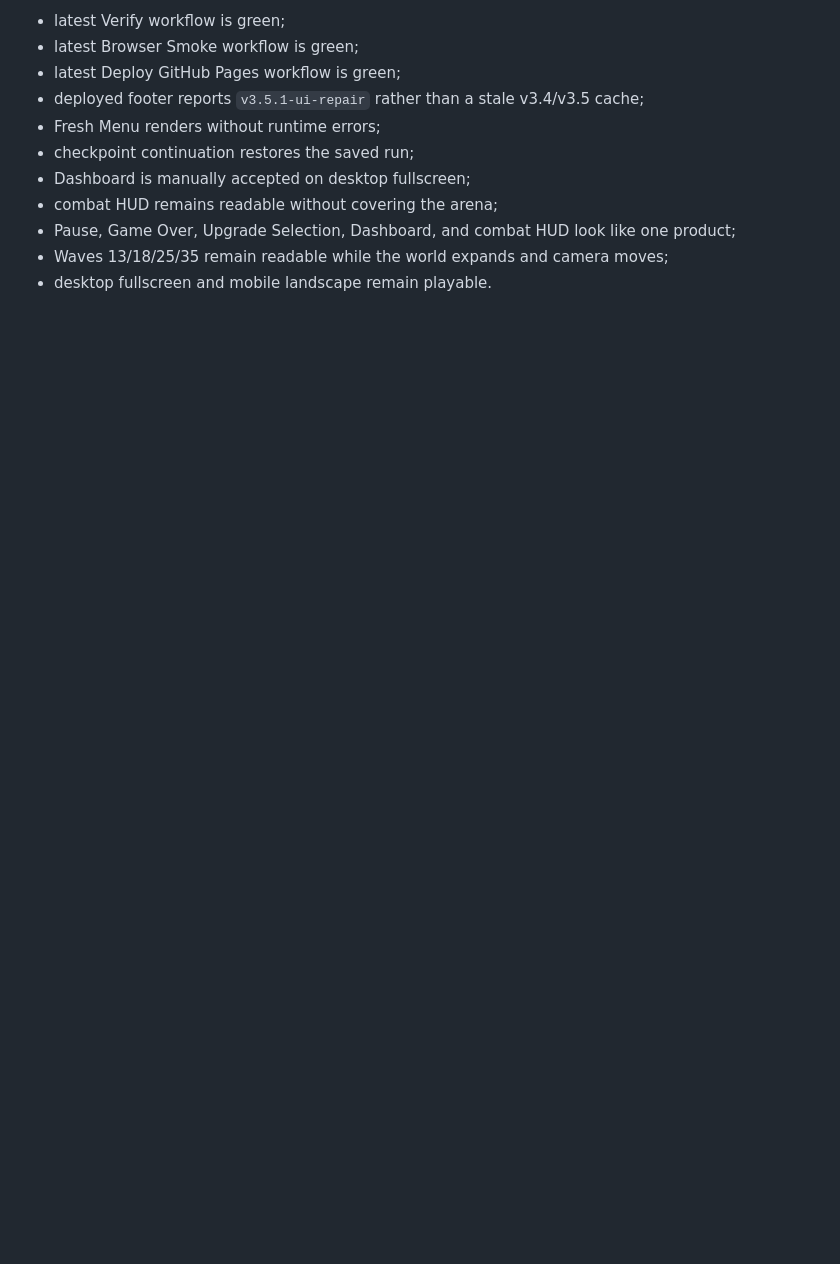
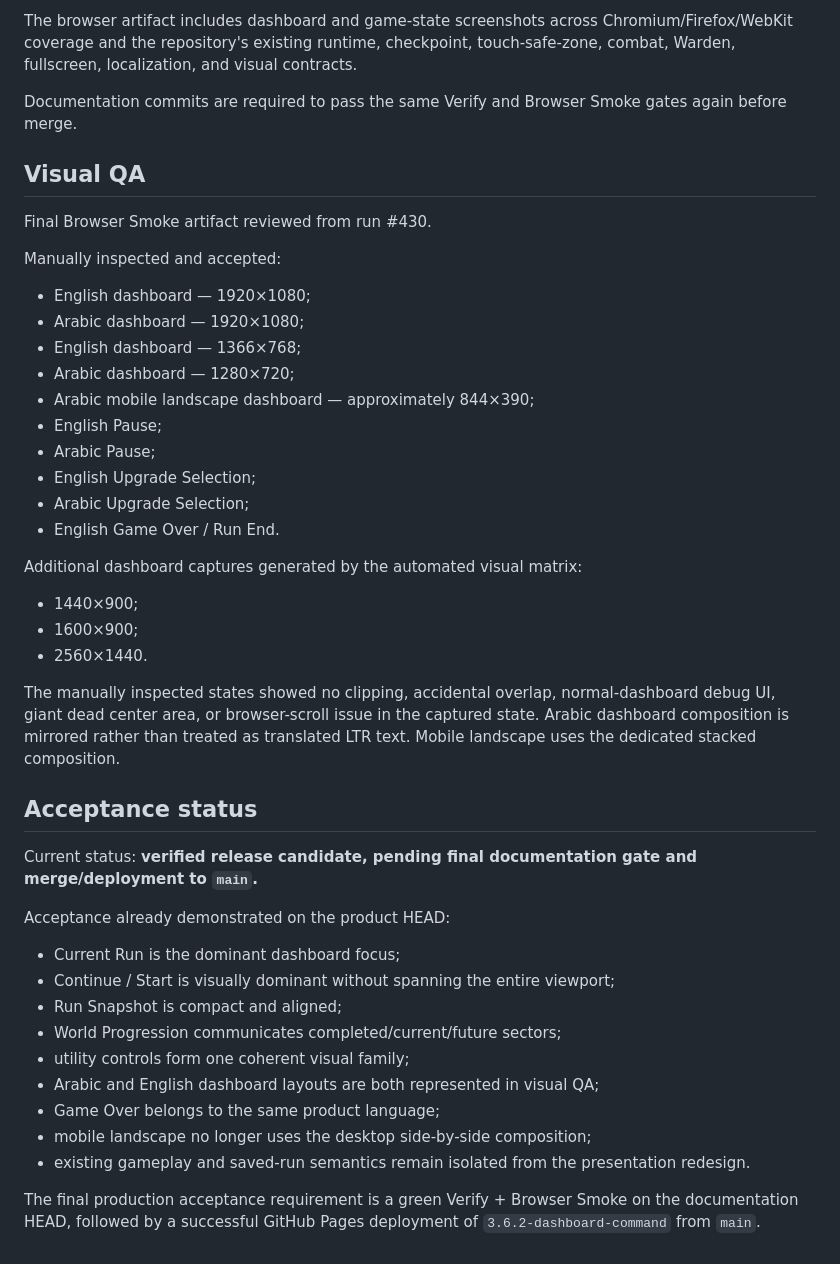
Before and after one commit to 3bud-ZC/One-Bullet-Arena, a Markdown page: STATUS.md, the part around one of its changes. GitHub-like rendering; blank space fills up the shorter version.

```diff
--- a/STATUS.md
+++ b/STATUS.md
@@ -151,12 +138,47 @@ Do **not** mark v3.5.1 accepted until all of the following are true:
 
-- latest Verify workflow is green;
-- latest Browser Smoke workflow is green;
-- latest Deploy GitHub Pages workflow is green;
-- deployed footer reports `v3.5.1-ui-repair` rather than a stale v3.4/v3.5 cache;
-- Fresh Menu renders without runtime errors;
-- checkpoint continuation restores the saved run;
-- Dashboard is manually accepted on desktop fullscreen;
-- combat HUD remains readable without covering the arena;
-- Pause, Game Over, Upgrade Selection, Dashboard, and combat HUD look like one product;
-- Waves 13/18/25/35 remain readable while the world expands and camera moves;
-- desktop fullscreen and mobile landscape remain playable.
+The browser artifact includes dashboard and game-state screenshots across Chromium/Firefox/WebKit coverage and the repository's existing runtime, checkpoint, touch-safe-zone, combat, Warden, fullscreen, localization, and visual contracts.
+
+Documentation commits are required to pass the same Verify and Browser Smoke gates again before merge.
+
+## Visual QA
+
+Final Browser Smoke artifact reviewed from run #430.
+
+Manually inspected and accepted:
+
+- English dashboard — 1920×1080;
+- Arabic dashboard — 1920×1080;
+- English dashboard — 1366×768;
+- Arabic dashboard — 1280×720;
+- Arabic mobile landscape dashboard — approximately 844×390;
+- English Pause;
+- Arabic Pause;
+- English Upgrade Selection;
+- Arabic Upgrade Selection;
+- English Game Over / Run End.
+
+Additional dashboard captures generated by the automated visual matrix:
+
+- 1440×900;
+- 1600×900;
+- 2560×1440.
+
+The manually inspected states showed no clipping, accidental overlap, normal-dashboard debug UI, giant dead center area, or browser-scroll issue in the captured state. Arabic dashboard composition is mirrored rather than treated as translated LTR text. Mobile landscape uses the dedicated stacked composition.
+
+## Acceptance status
+
+Current status: **verified release candidate, pending final documentation gate and merge/deployment to `main`.**
+
+Acceptance already demonstrated on the product HEAD:
+
+- Current Run is the dominant dashboard focus;
+- Continue / Start is visually dominant without spanning the entire viewport;
+- Run Snapshot is compact and aligned;
+- World Progression communicates completed/current/future sectors;
+- utility controls form one coherent visual family;
+- Arabic and English dashboard layouts are both represented in visual QA;
+- Game Over belongs to the same product language;
+- mobile landscape no longer uses the desktop side-by-side composition;
+- existing gameplay and saved-run semantics remain isolated from the presentation redesign.
+
+The final production acceptance requirement is a green Verify + Browser Smoke on the documentation HEAD, followed by a successful GitHub Pages deployment of `3.6.2-dashboard-command` from `main`.
```
Also changed, not shown: other parts of STATUS.md (+96 -109 lines).
